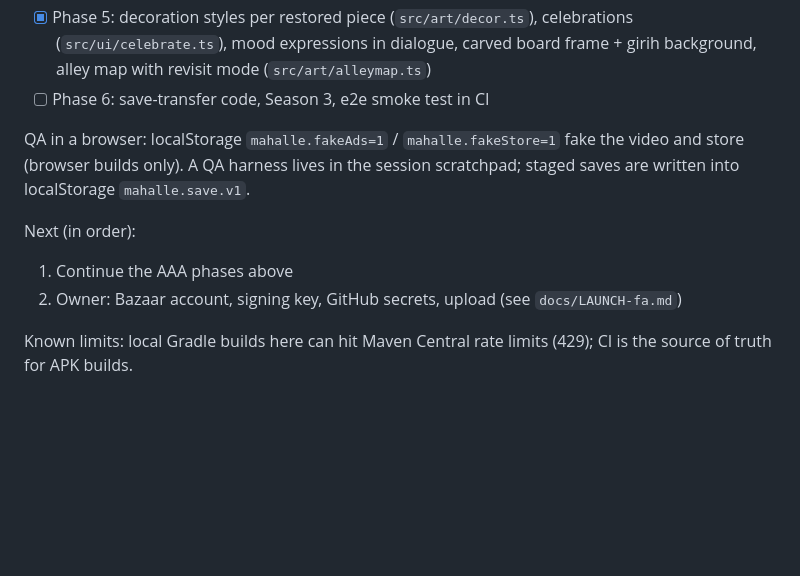
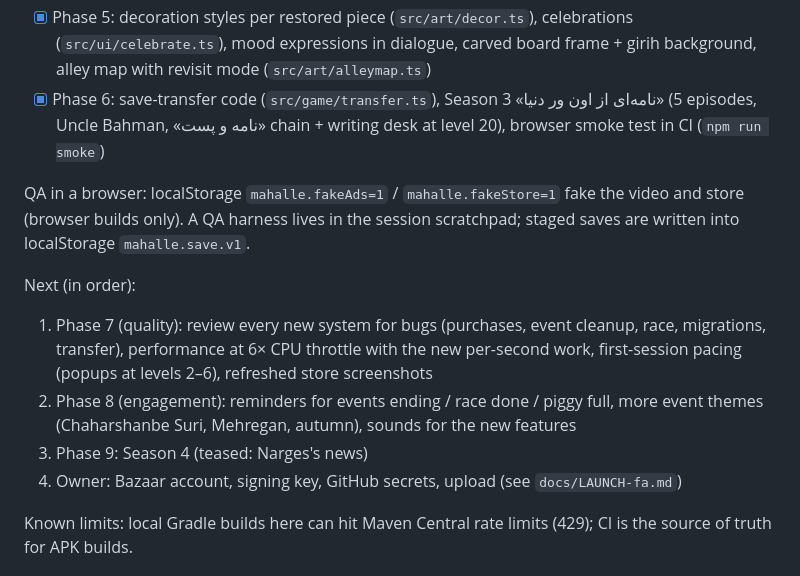
Before and after one commit to AdmEve/sheet-music, a Markdown page: PROGRESS.md, the part around the change. Drawn GitHub-style; blank space fills up the shorter version.

```diff
--- a/PROGRESS.md
+++ b/PROGRESS.md
@@ -107,15 +107,22 @@ season pass ~10%, events run 4–10 at a time, decoration choice drives self-exp
 - [x] Phase 5: decoration styles per restored piece (`src/art/decor.ts`), celebrations
       (`src/ui/celebrate.ts`), mood expressions in dialogue, carved board frame + girih
       background, alley map with revisit mode (`src/art/alleymap.ts`)
-- [ ] Phase 6: save-transfer code, Season 3, e2e smoke test in CI
+- [x] Phase 6: save-transfer code (`src/game/transfer.ts`), Season 3 «نامه‌ای از اون ور دنیا»
+      (5 episodes, Uncle Bahman, «نامه و پست» chain + writing desk at level 20), browser
+      smoke test in CI (`npm run smoke`)
 
 QA in a browser: localStorage `mahalle.fakeAds=1` / `mahalle.fakeStore=1` fake the video
 and store (browser builds only). A QA harness lives in the session scratchpad; staged
 saves are written into localStorage `mahalle.save.v1`.
 
 Next (in order):
-1. Continue the AAA phases above
-2. Owner: Bazaar account, signing key, GitHub secrets, upload (see `docs/LAUNCH-fa.md`)
+1. Phase 7 (quality): review every new system for bugs (purchases, event cleanup, race,
+   migrations, transfer), performance at 6× CPU throttle with the new per-second work,
+   first-session pacing (popups at levels 2–6), refreshed store screenshots
+2. Phase 8 (engagement): reminders for events ending / race done / piggy full, more event
+   themes (Chaharshanbe Suri, Mehregan, autumn), sounds for the new features
+3. Phase 9: Season 4 (teased: Narges's news)
+4. Owner: Bazaar account, signing key, GitHub secrets, upload (see `docs/LAUNCH-fa.md`)
 
 Known limits: local Gradle builds here can hit Maven Central rate limits (429); CI is the
 source of truth for APK builds.
```
Also changed, not shown: docs/store-listing.md (+12 -5 lines).
